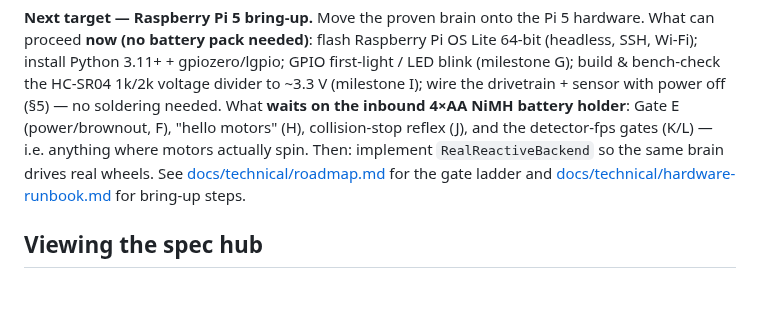
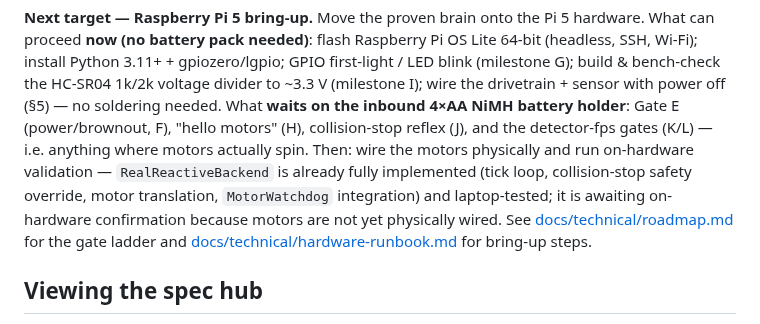
Before and after one commit to brocoppler/yalp, a Markdown page: README.md, the part around the change. Rendered like a GitHub page; blank space fills up the shorter version.

Commit message:
docs: correct RealReactiveBackend status in README

```diff
--- a/README.md
+++ b/README.md
@@ -283,8 +283,7 @@ blink (milestone G); build & bench-check the HC-SR04 1k/2k voltage divider to ~3
 (milestone I); wire the drivetrain + sensor with power off (§5) — no soldering needed.
 What **waits on the inbound 4×AA NiMH battery holder**: Gate E (power/brownout, F),
 "hello motors" (H), collision-stop reflex (J), and the detector-fps gates (K/L) — i.e.
-anything where motors actually spin. Then: implement `RealReactiveBackend` so the same
-brain drives real wheels. See
+anything where motors actually spin. Then: wire the motors physically and run on-hardware validation — `RealReactiveBackend` is already fully implemented (tick loop, collision-stop safety override, motor translation, `MotorWatchdog` integration) and laptop-tested; it is awaiting on-hardware confirmation because motors are not yet physically wired. See
 [docs/technical/roadmap.md](docs/technical/roadmap.md) for the gate ladder and
 [docs/technical/hardware-runbook.md](docs/technical/hardware-runbook.md) for bring-up steps.
 
```
